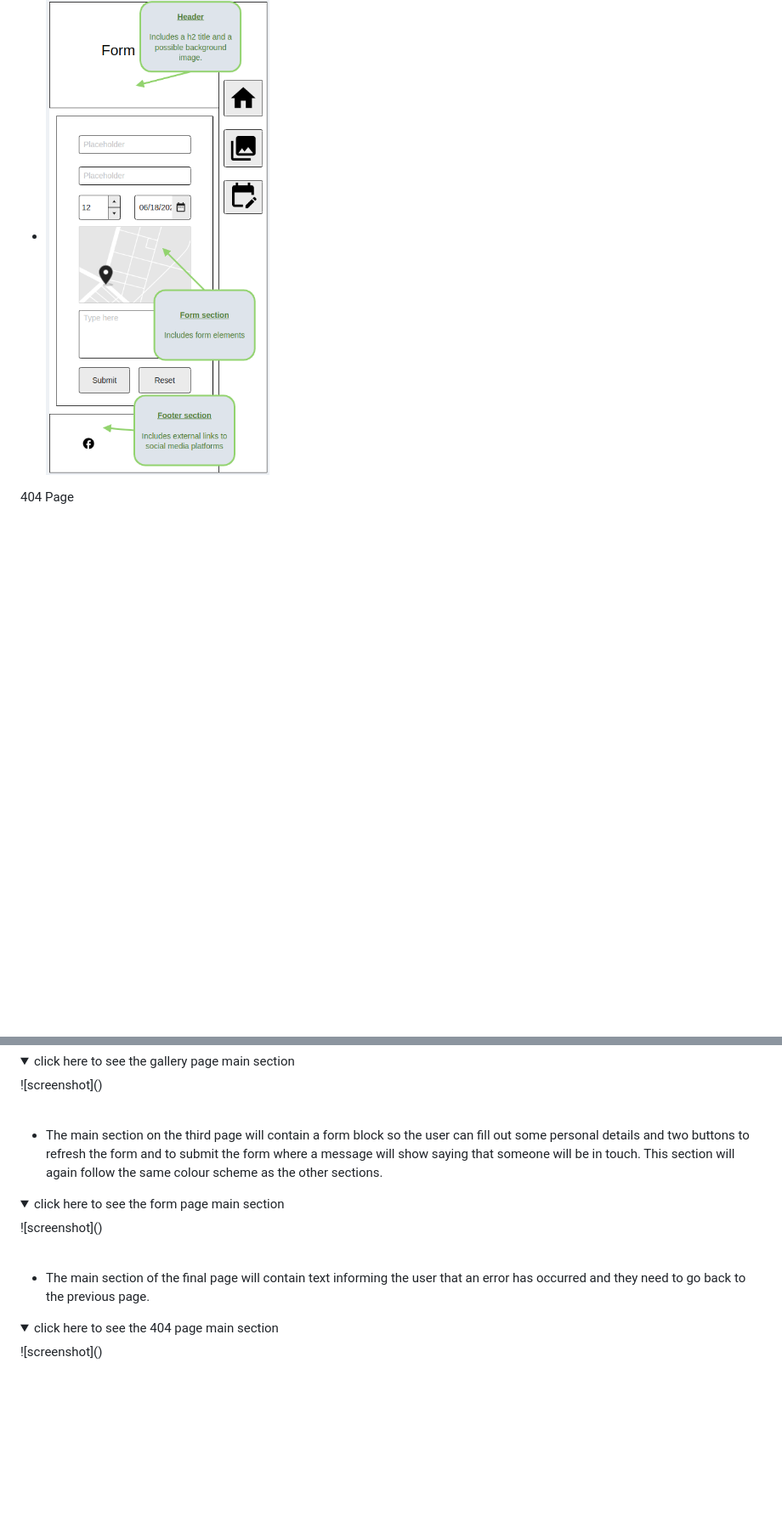
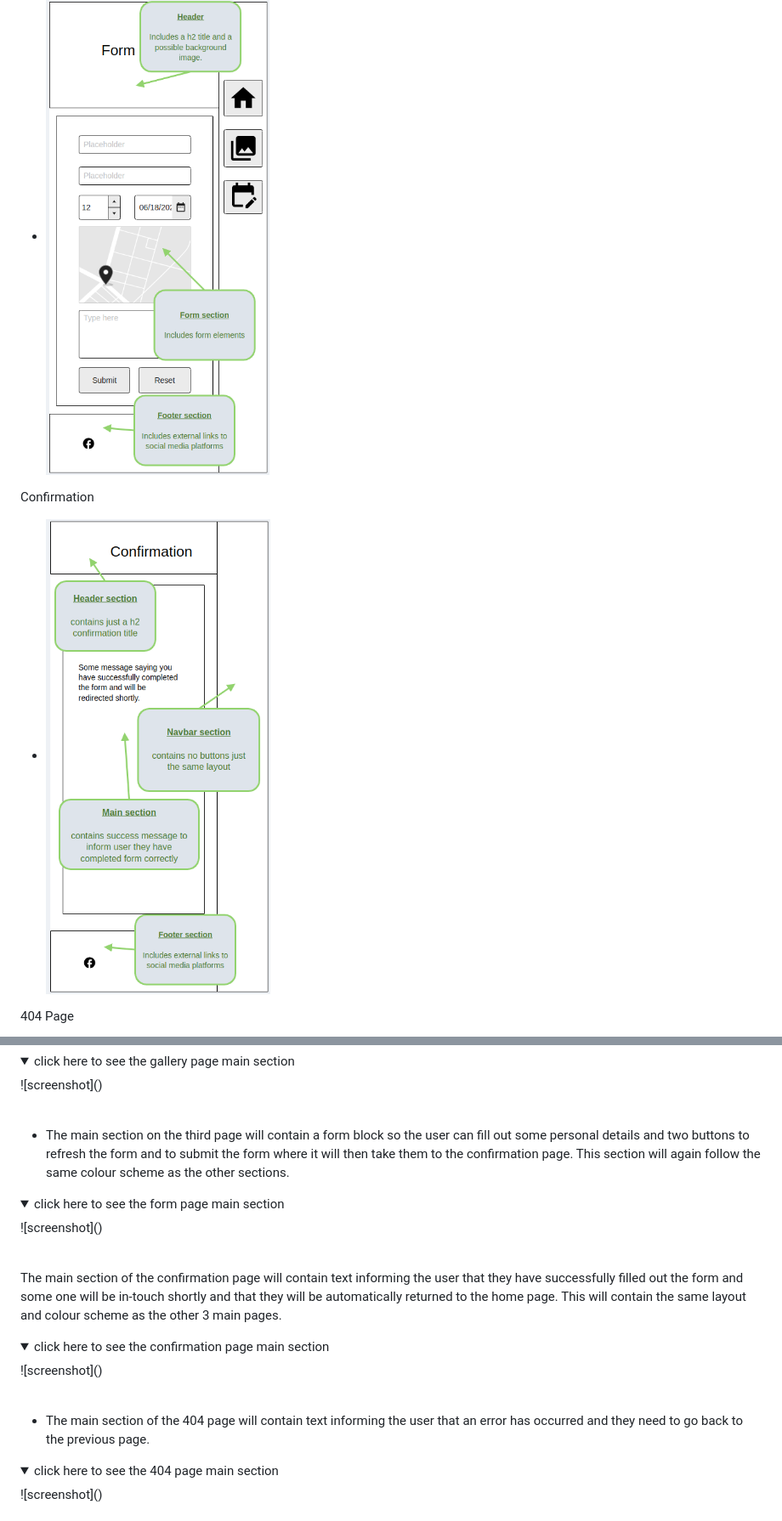
Before and after one commit to AshLaw96/kuwait-travel-website, a Markdown page: README.md, 2 parts joined by grey strips. Shown: that part at 85% size. Rendered like a GitHub page; pictures changed too: documentation/wireframes/mobile-confirmation.png (added); folded sections open; blank space fills up the shorter version.

Commit message:
Tweaked multiple pages. Add content to README file.

```diff
--- a/README.md
+++ b/README.md
@@ -92,6 +92,9 @@ Gallery
 Form
   - ![screenshot](documentation/wireframes/mobile-form.png)
 
+Confirmation
+  - ![screenshot](documentation/wireframes/mobile-confirmation.png)
+
 404 Page
   - ![screenshot](documentation/wireframes/mobile-404.png)
 
@@ -170,7 +182,7 @@ Form
   </details>
   <br>
 
-  - The main section on the third page will contain a form block so the user can fill out some personal details and two buttons to refresh the form and to submit the form where a message will show saying that someone will be in touch. This section will again follow the same colour scheme as the other sections.
+  - The main section on the third page will contain a form block so the user can fill out some personal details and two buttons to refresh the form and to submit the form where it will then take them to the confirmation page. This section will again follow the same colour scheme as the other sections.
 
    <details>
   <summary>click here to see the form page main section</summary>
@@ -178,7 +190,15 @@ Form
   </details>
   <br>
 
-  - The main section of the final page will contain text informing the user that an error has occurred and they need to go back to the previous page.
+   The main section of the confirmation page will contain text informing the user that they have successfully filled out the form and some one will be in-touch shortly and that they will be automatically returned to the home page. This will contain the same layout and colour scheme as the other 3 main pages.
+
+   <details>
+  <summary>click here to see the confirmation page main section</summary>
+  ![screenshot]()
+  </details>
+  <br>
+
+  - The main section of the 404 page will contain text informing the user that an error has occurred and they need to go back to the previous page.
 
    <details>
   <summary>click here to see the 404 page main section</summary>
```
Also changed, not shown: other parts of README.md (+9 -1 lines), documentation/wireframes/confirmation-tablet.png (added), documentation/wireframes/confirmation.png (added), 5 other files.
